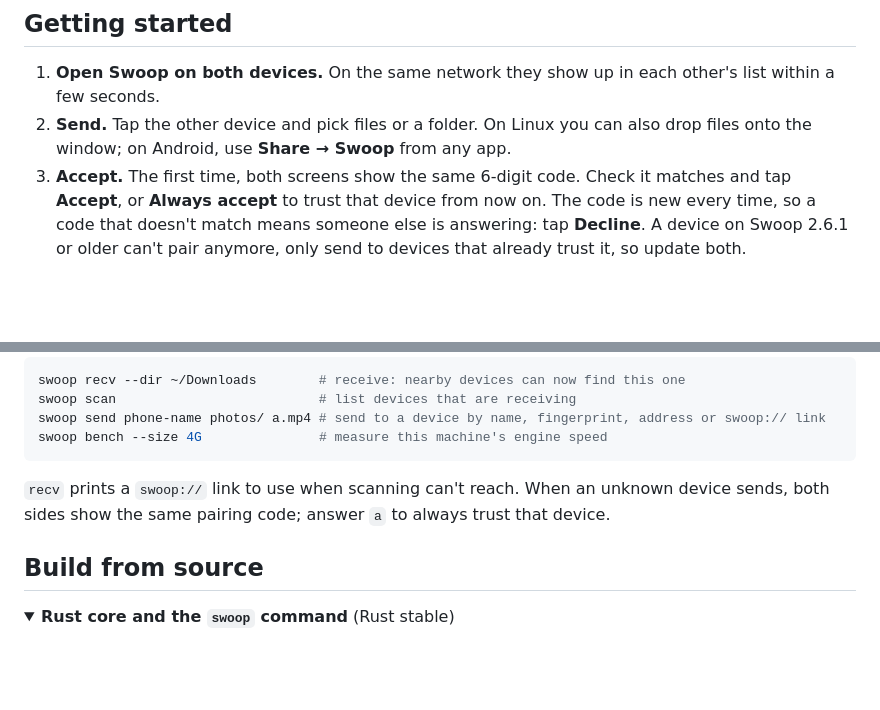
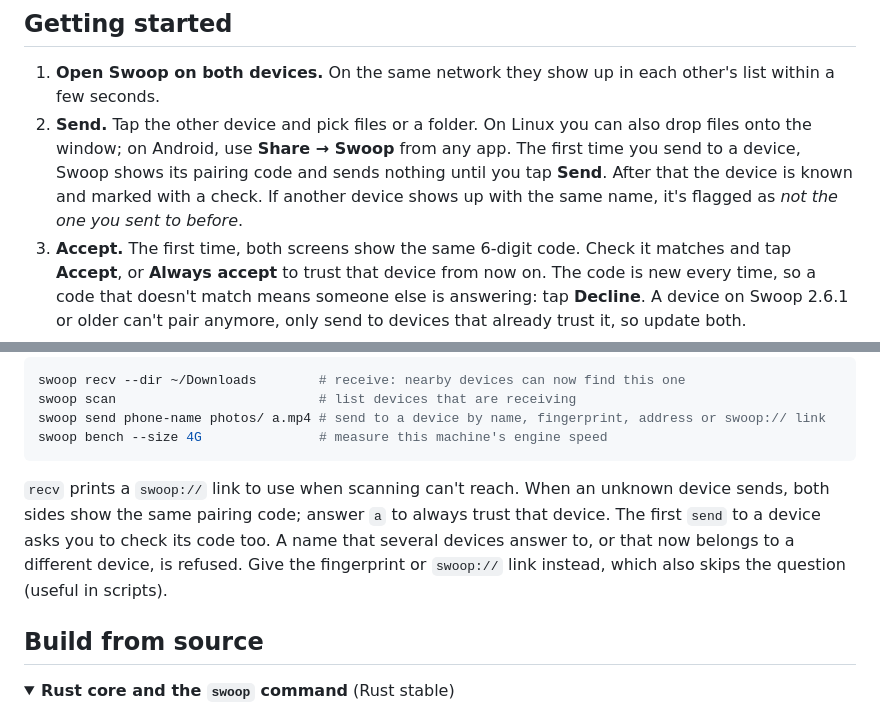
Before and after one commit to anil0403/swoop, a Markdown page: README.md, 2 parts joined by grey strips. Drawn GitHub-style; folded sections open; blank space fills up the shorter version.

Commit message:
docs: known devices and the first-send code check

````diff
--- a/README.md
+++ b/README.md
@@ -131,7 +131,9 @@ Check any install with `swoop version`.
 
 1. **Open Swoop on both devices.** On the same network they show up in each other's list within a few seconds.
 2. **Send.** Tap the other device and pick files or a folder. On Linux you can also drop files onto the window;
-   on Android, use **Share → Swoop** from any app.
+   on Android, use **Share → Swoop** from any app. The first time you send to a device, Swoop shows its pairing
+   code and sends nothing until you tap **Send**. After that the device is known and marked with a check. If
+   another device shows up with the same name, it's flagged as *not the one you sent to before*.
 3. **Accept.** The first time, both screens show the same 6-digit code. Check it matches and tap **Accept**, or
    **Always accept** to trust that device from now on. The code is new every time, so a code that doesn't match
    means someone else is answering: tap **Decline**. A device on Swoop 2.6.1 or older can't pair anymore,
@@ -171,7 +173,9 @@ swoop bench --size 4G               # measure this machine's engine speed
 ```
 
 `recv` prints a `swoop://` link to use when scanning can't reach. When an unknown device sends, both sides show
-the same pairing code; answer `a` to always trust that device.
+the same pairing code; answer `a` to always trust that device. The first `send` to a device asks you to check
+its code too. A name that several devices answer to, or that now belongs to a different device, is refused.
+Give the fingerprint or `swoop://` link instead, which also skips the question (useful in scripts).
 
 ## Build from source
 
````
